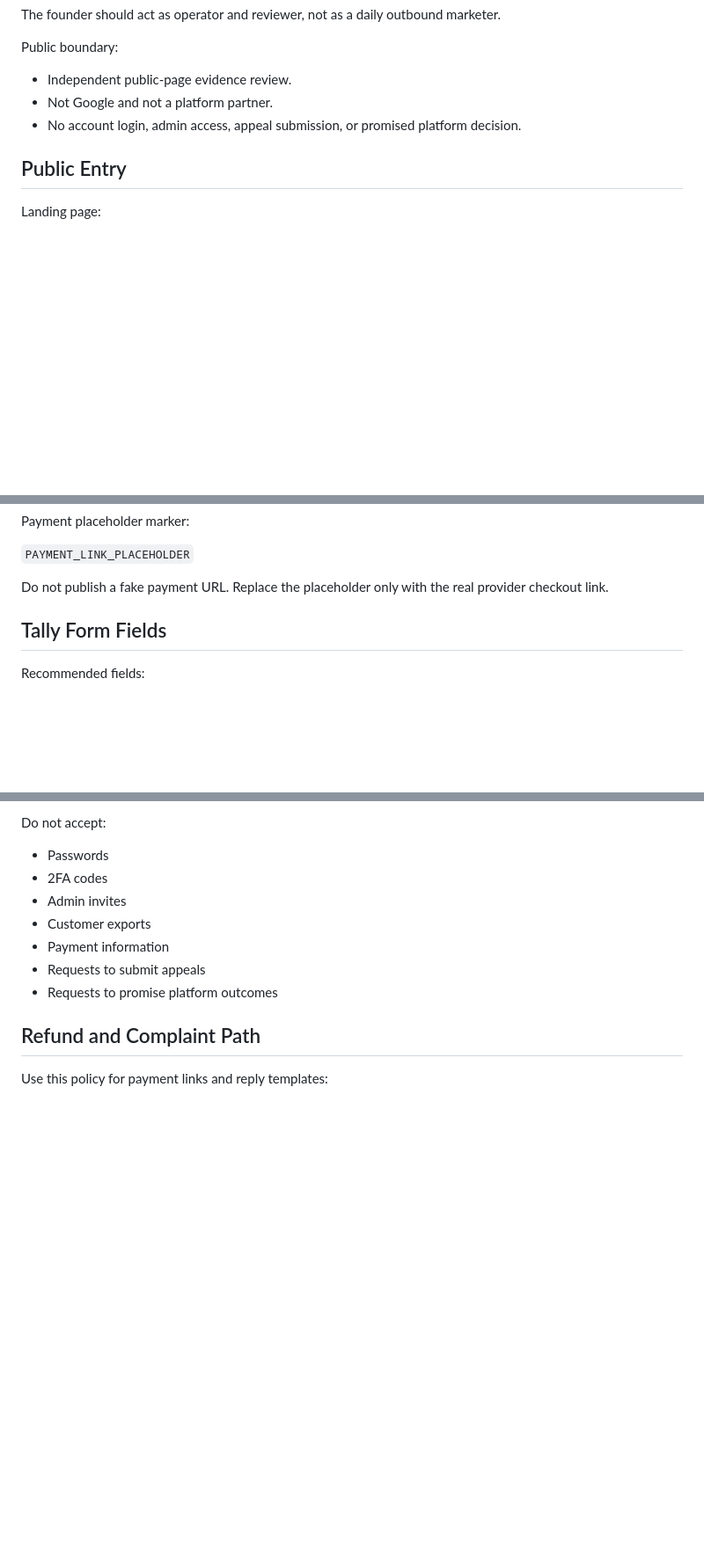
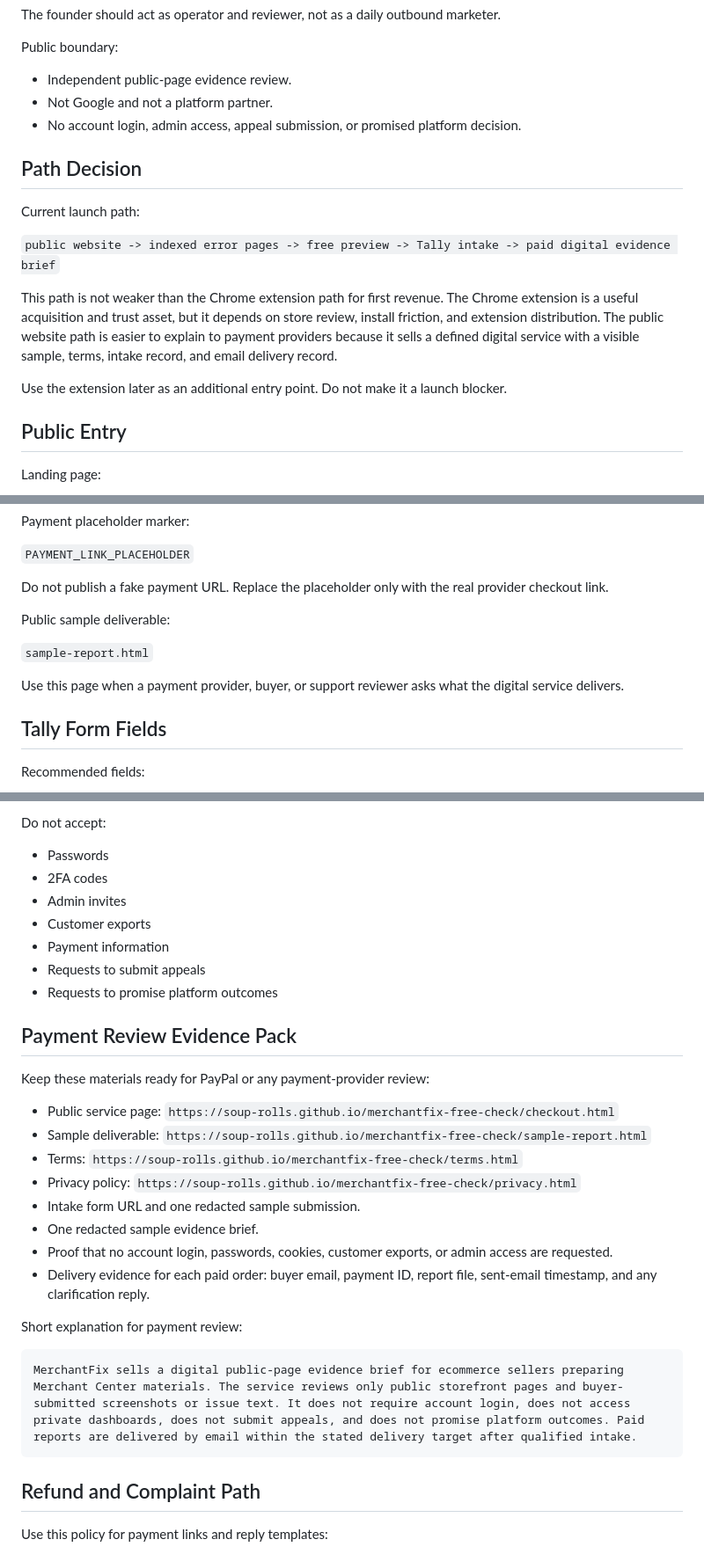
Before and after one commit to soup-rolls/merchantfix-free-check, a Markdown page: OPERATING_PLAYBOOK.md, 3 parts joined by grey strips. Shown at 88% size. Rendered like a GitHub page; blank space fills up the shorter version.

Commit message:
Update PayPal review materials: OPERATING_PLAYBOOK.md

````diff
--- a/OPERATING_PLAYBOOK.md
+++ b/OPERATING_PLAYBOOK.md
@@ -13,6 +13,16 @@ Public boundary:
 - Independent public-page evidence review.
 - Not Google and not a platform partner.
 - No account login, admin access, appeal submission, or promised platform decision.
+
+## Path Decision
+
+Current launch path:
+
+`public website -> indexed error pages -> free preview -> Tally intake -> paid digital evidence brief`
+
+This path is not weaker than the Chrome extension path for first revenue. The Chrome extension is a useful acquisition and trust asset, but it depends on store review, install friction, and extension distribution. The public website path is easier to explain to payment providers because it sells a defined digital service with a visible sample, terms, intake record, and email delivery record.
+
+Use the extension later as an additional entry point. Do not make it a launch blocker.
 
 ## Public Entry
 
@@ -55,6 +65,12 @@ Payment placeholder marker:
 `PAYMENT_LINK_PLACEHOLDER`
 
 Do not publish a fake payment URL. Replace the placeholder only with the real provider checkout link.
+
+Public sample deliverable:
+
+`sample-report.html`
+
+Use this page when a payment provider, buyer, or support reviewer asks what the digital service delivers.
 
 ## Tally Form Fields
 
@@ -163,6 +179,25 @@ Do not accept:
 - Requests to submit appeals
 - Requests to promise platform outcomes
 
+## Payment Review Evidence Pack
+
+Keep these materials ready for PayPal or any payment-provider review:
+
+- Public service page: `https://soup-rolls.github.io/merchantfix-free-check/checkout.html`
+- Sample deliverable: `https://soup-rolls.github.io/merchantfix-free-check/sample-report.html`
+- Terms: `https://soup-rolls.github.io/merchantfix-free-check/terms.html`
+- Privacy policy: `https://soup-rolls.github.io/merchantfix-free-check/privacy.html`
+- Intake form URL and one redacted sample submission.
+- One redacted sample evidence brief.
+- Proof that no account login, passwords, cookies, customer exports, or admin access are requested.
+- Delivery evidence for each paid order: buyer email, payment ID, report file, sent-email timestamp, and any clarification reply.
+
+Short explanation for payment review:
+
+```text
+MerchantFix sells a digital public-page evidence brief for ecommerce sellers preparing Merchant Center materials. The service reviews only public storefront pages and buyer-submitted screenshots or issue text. It does not require account login, does not access private dashboards, does not submit appeals, and does not promise platform outcomes. Paid reports are delivered by email within the stated delivery target after qualified intake.
+```
+
 ## Refund and Complaint Path
 
 Use this policy for payment links and reply templates:
````
